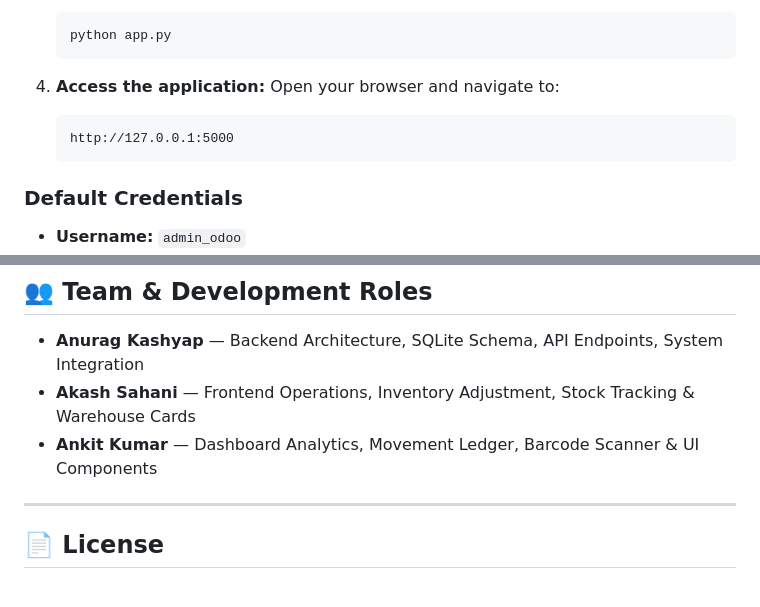
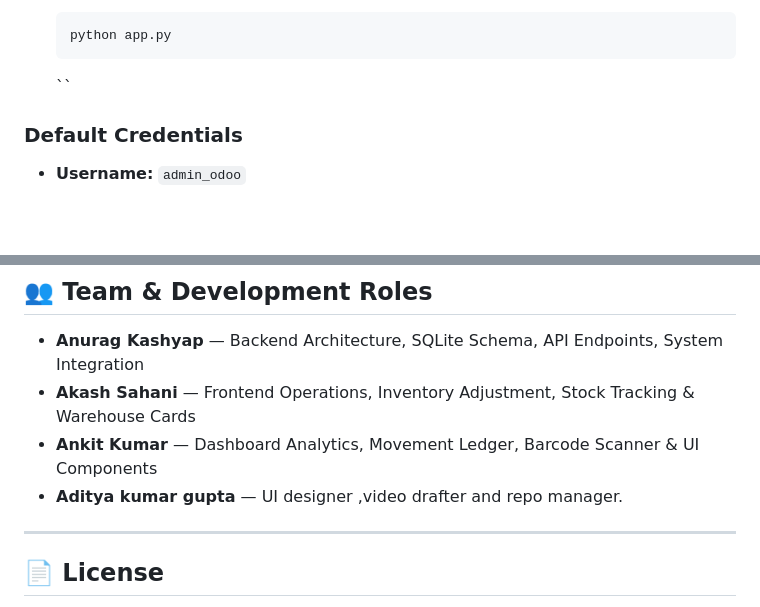
Before and after one commit to anuragkashyap5870/stock-sense, a Markdown page: README.md, 2 parts joined by grey strips. Drawn GitHub-style; blank space fills up the shorter version.

````diff
--- a/README.md
+++ b/README.md
@@ -104,11 +104,8 @@ stocksense/
    python app.py
    ```
 
-4. **Access the application:**
-   Open your browser and navigate to:
-   ```text
-   http://127.0.0.1:5000
-   ```
+
+   ``
 
 ### Default Credentials
 - **Username:** `admin_odoo`
@@ -123,6 +120,7 @@ stocksense/
 - **Anurag Kashyap** — Backend Architecture, SQLite Schema, API Endpoints, System Integration
 - **Akash Sahani** — Frontend Operations, Inventory Adjustment, Stock Tracking & Warehouse Cards
 - **Ankit Kumar** — Dashboard Analytics, Movement Ledger, Barcode Scanner & UI Components
+- **Aditya kumar gupta** — UI designer ,video drafter and repo manager.
 
 ---
 
````
